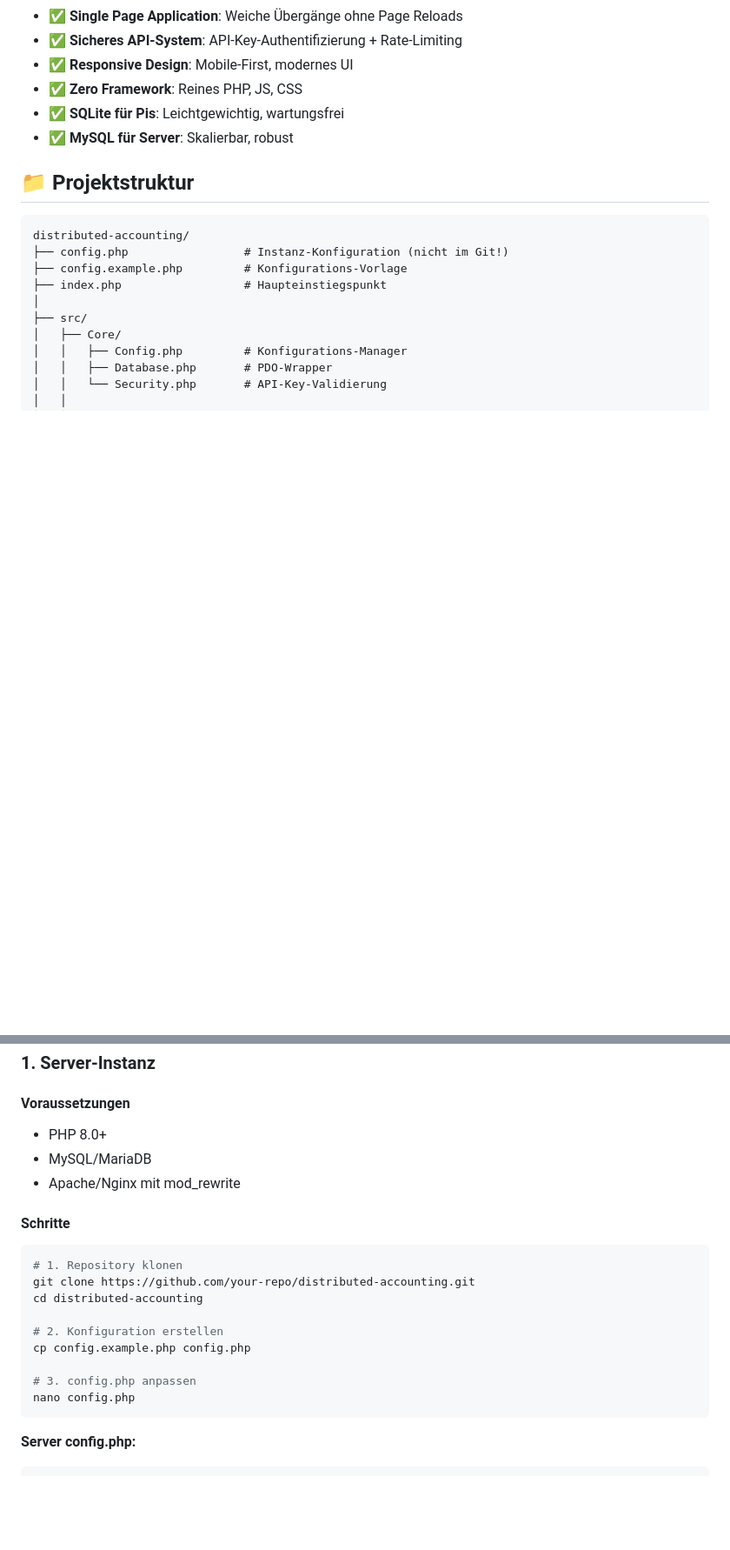
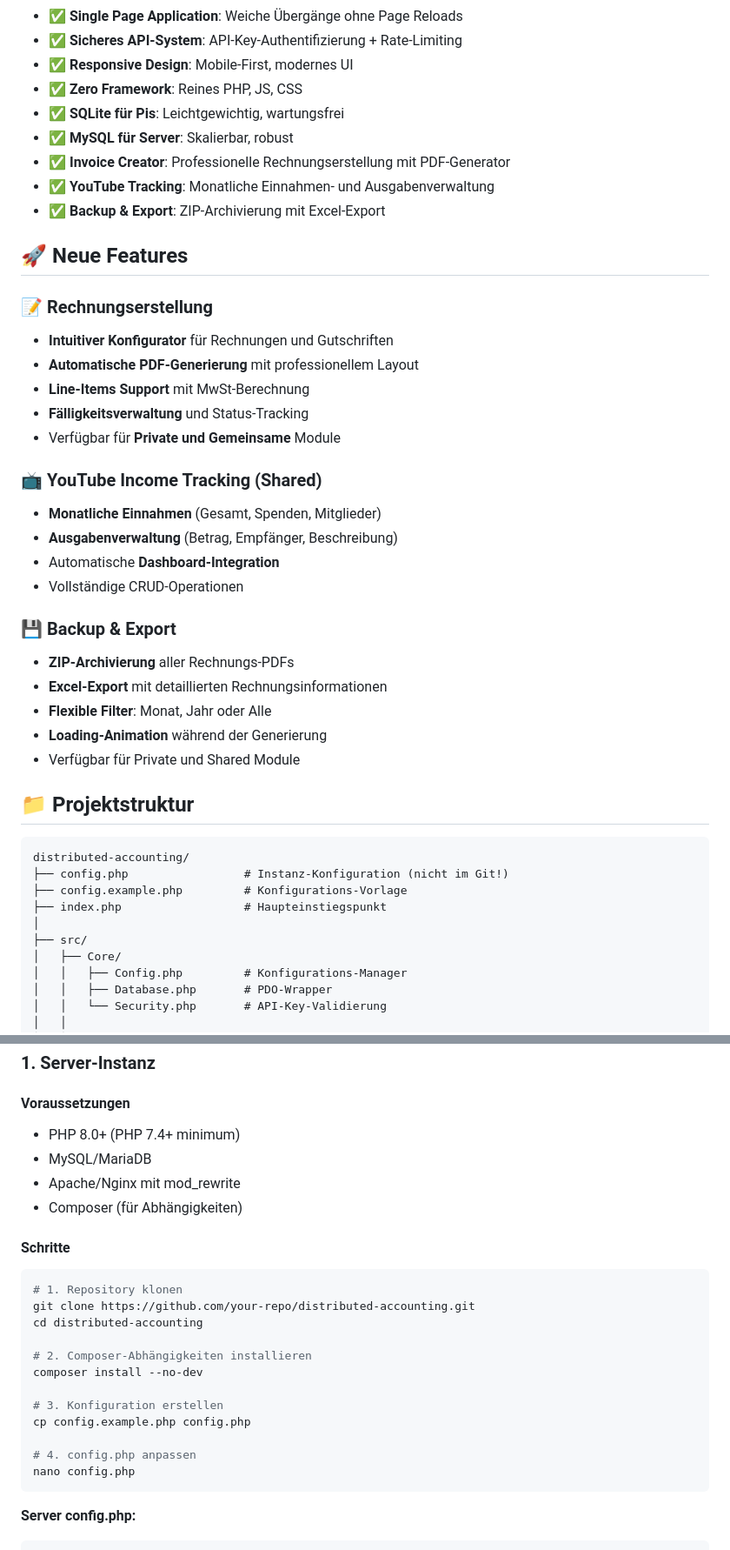
Before and after one commit to Leonlp9/LedgerNode, a Markdown page: README.md, 2 parts joined by grey strips. Shown at 87% size. Rendered like a GitHub page; blank space fills up the shorter version.

Commit message:
Update README with new features and installation instructions
Co-authored-by: Leonlp9 <73760817+Leonlp9@users.noreply.github.com>

````diff
--- a/README.md
+++ b/README.md
@@ -12,6 +12,31 @@ Ein produktionsreifes, erweiterbares PHP-System für verteilte Buchhaltung auf R
 - ✅ **Zero Framework**: Reines PHP, JS, CSS
 - ✅ **SQLite für Pis**: Leichtgewichtig, wartungsfrei
 - ✅ **MySQL für Server**: Skalierbar, robust
+- ✅ **Invoice Creator**: Professionelle Rechnungserstellung mit PDF-Generator
+- ✅ **YouTube Tracking**: Monatliche Einnahmen- und Ausgabenverwaltung
+- ✅ **Backup & Export**: ZIP-Archivierung mit Excel-Export
+
+## 🚀 Neue Features
+
+### 📝 Rechnungserstellung
+- **Intuitiver Konfigurator** für Rechnungen und Gutschriften
+- **Automatische PDF-Generierung** mit professionellem Layout
+- **Line-Items Support** mit MwSt-Berechnung
+- **Fälligkeitsverwaltung** und Status-Tracking
+- Verfügbar für **Private und Gemeinsame** Module
+
+### 📺 YouTube Income Tracking (Shared)
+- **Monatliche Einnahmen** (Gesamt, Spenden, Mitglieder)
+- **Ausgabenverwaltung** (Betrag, Empfänger, Beschreibung)
+- Automatische **Dashboard-Integration**
+- Vollständige CRUD-Operationen
+
+### 💾 Backup & Export
+- **ZIP-Archivierung** aller Rechnungs-PDFs
+- **Excel-Export** mit detaillierten Rechnungsinformationen
+- **Flexible Filter**: Monat, Jahr oder Alle
+- **Loading-Animation** während der Generierung
+- Verfügbar für Private und Shared Module
 
 ## 📁 Projektstruktur
 
@@ -62,9 +87,10 @@ distributed-accounting/
 ### 1. Server-Instanz
 
 #### Voraussetzungen
-- PHP 8.0+
+- PHP 8.0+ (PHP 7.4+ minimum)
 - MySQL/MariaDB
 - Apache/Nginx mit mod_rewrite
+- Composer (für Abhängigkeiten)
 
 #### Schritte
 
@@ -73,10 +99,13 @@ distributed-accounting/
 git clone https://github.com/your-repo/distributed-accounting.git
 cd distributed-accounting
 
-# 2. Konfiguration erstellen
+# 2. Composer-Abhängigkeiten installieren
+composer install --no-dev
+
+# 3. Konfiguration erstellen
 cp config.example.php config.php
 
-# 3. config.php anpassen
+# 4. config.php anpassen
 nano config.php
 ```
 
````
Also changed, not shown: other parts of README.md (+5 -1 lines).
